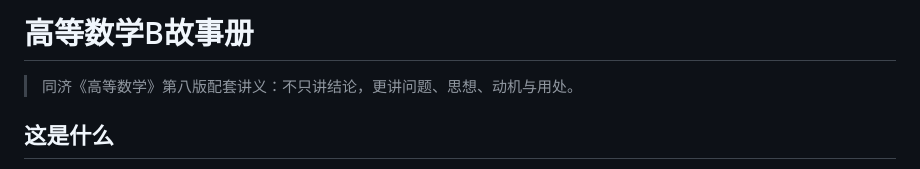
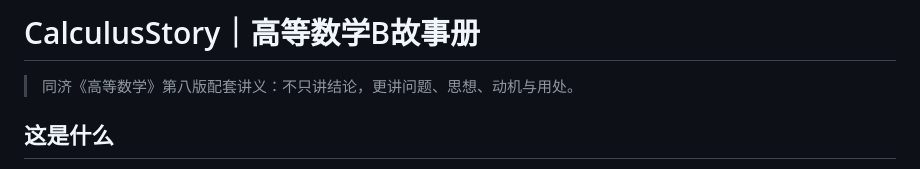
Before and after one commit to Spring-1211/CalculusStory, a Markdown page: README.md, the part around the change. Drawn GitHub-style.

Commit message:
统一 CalculusStory 品牌名称

```diff
--- a/README.md
+++ b/README.md
@@ -1,4 +1,4 @@
-# 高等数学B故事册
+# CalculusStory｜高等数学B故事册
 
 > 同济《高等数学》第八版配套讲义：不只讲结论，更讲问题、思想、动机与用处。
 
```
